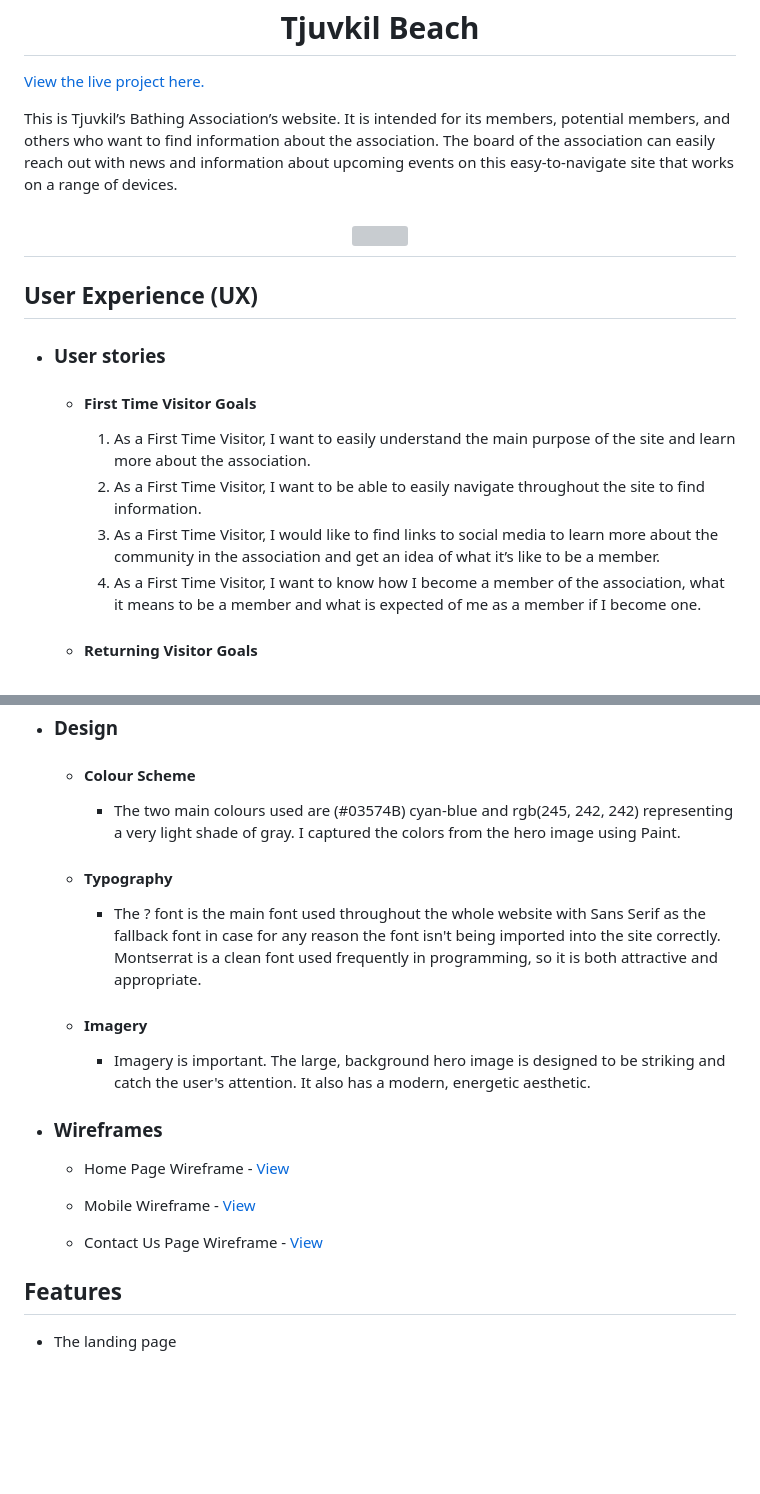
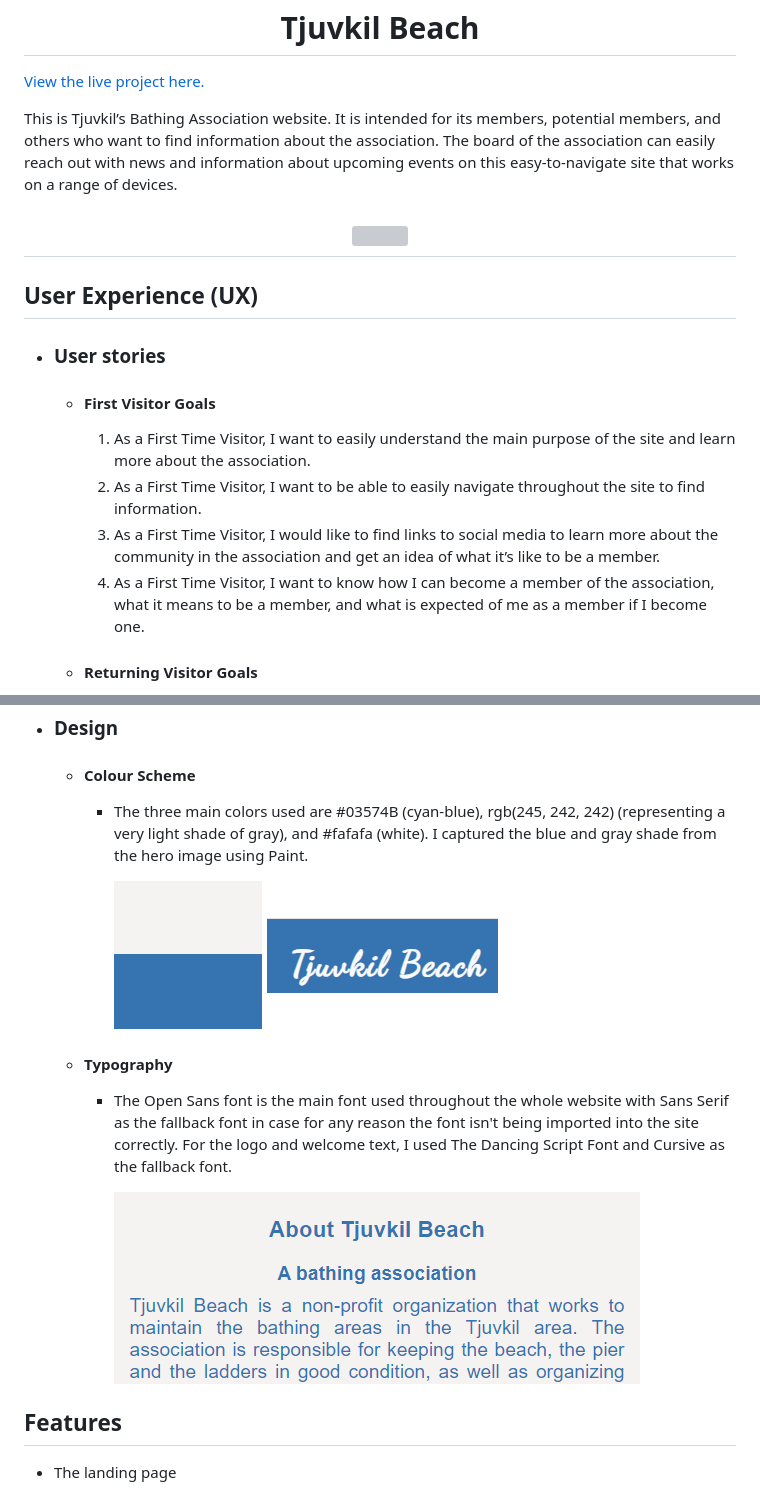
Before and after one commit to SofiaNords/beach-club, a Markdown page: README.md, 2 parts joined by grey strips. Rendered like a GitHub page; pictures changed too: assets/images/colour-scheme.png (added), assets/images/logo.png (added), assets/images/typography.png (added); blank space fills up the shorter version; grey boxes are pictures that could not be loaded.

Commit message:
Add feature info and design info in README.md

```diff
--- a/README.md
+++ b/README.md
@@ -2,7 +2,7 @@
 
 [View the live project here.](https://sofianords.github.io/beach-club/)
 
-This is Tjuvkil’s Bathing Association’s website. It is intended for its members, potential members, and others who want to find information about the association. The board of the association can easily reach out with news and information about upcoming events on this easy-to-navigate site that works on a range of devices.
+This is Tjuvkil’s Bathing Association website. It is intended for its members, potential members, and others who want to find information about the association. The board of the association can easily reach out with news and information about upcoming events on this easy-to-navigate site that works on a range of devices.
 
 <h2 align="center"><img src="https://i.ibb.co/TYvTXz1/Example-CI.png"></h2>
 
@@ -10,12 +10,12 @@ This is Tjuvkil’s Bathing Association’s website. It is intended for its memb
 
 -   ### User stories
 
-    -   #### First Time Visitor Goals
+    -   #### First Visitor Goals
 
         1. As a First Time Visitor, I want to easily understand the main purpose of the site and learn more about the association.
         2. As a First Time Visitor, I want to be able to easily navigate throughout the site to find information.
         3. As a First Time Visitor, I would like to find links to social media to learn more about the community in the association and get an idea of what it’s like to be a member.
-        4. As a First Time Visitor, I want to know how I become a member of the association, what it means to be a member and what is expected of me as a member if I become one.
+        4. As a First Time Visitor, I want to know how I can become a member of the association, what it means to be a member, and what is expected of me as a member if I become one.
 
     -   #### Returning Visitor Goals
 
@@ -30,19 +30,19 @@ This is Tjuvkil’s Bathing Association’s website. It is intended for its memb
 
 -   ### Design
     -   #### Colour Scheme
-        -   The two main colours used are (#03574B) cyan-blue and rgb(245, 242, 242) representing a very light shade of gray. I captured the colors from the hero image using Paint.
+        -   The three main colors used are #03574B (cyan-blue), rgb(245, 242, 242) (representing a very light shade of gray), and #fafafa (white). I captured the blue and gray shade from the hero image using Paint.
+
+            <img src="assets/images/colour-scheme.png">   <img src="assets/images/logo.png">
+
+
+
     -   #### Typography
-        -   The ?  font is the main font used throughout the whole website with Sans Serif as the fallback font in case for any reason the font isn't being imported into the site correctly. Montserrat is a clean font used frequently in programming, so it is both attractive and appropriate.
-    -   #### Imagery
-        -   Imagery is important. The large, background hero image is designed to be striking and catch the user's attention. It also has a modern, energetic aesthetic.
+        -   The Open Sans font is the main font used throughout the whole website with Sans Serif as the fallback font in case for any reason the font isn't being imported into the site correctly. For the logo and welcome text, I used The Dancing Script Font and Cursive as the fallback font.
 
-*   ### Wireframes
+            <img src="assets/images/typography.png">
 
-    -   Home Page Wireframe - [View](https://github.com/)
 
-    -   Mobile Wireframe - [View](https://github.com/)
 
-    -   Contact Us Page Wireframe - [View](https://github.com/)
 
 ## Features
 
```
Also changed, not shown: other parts of README.md (+16 -7 lines), assets/images/feature-fifth-picture.png (added), assets/images/feature-fourth-picture.png (added).
